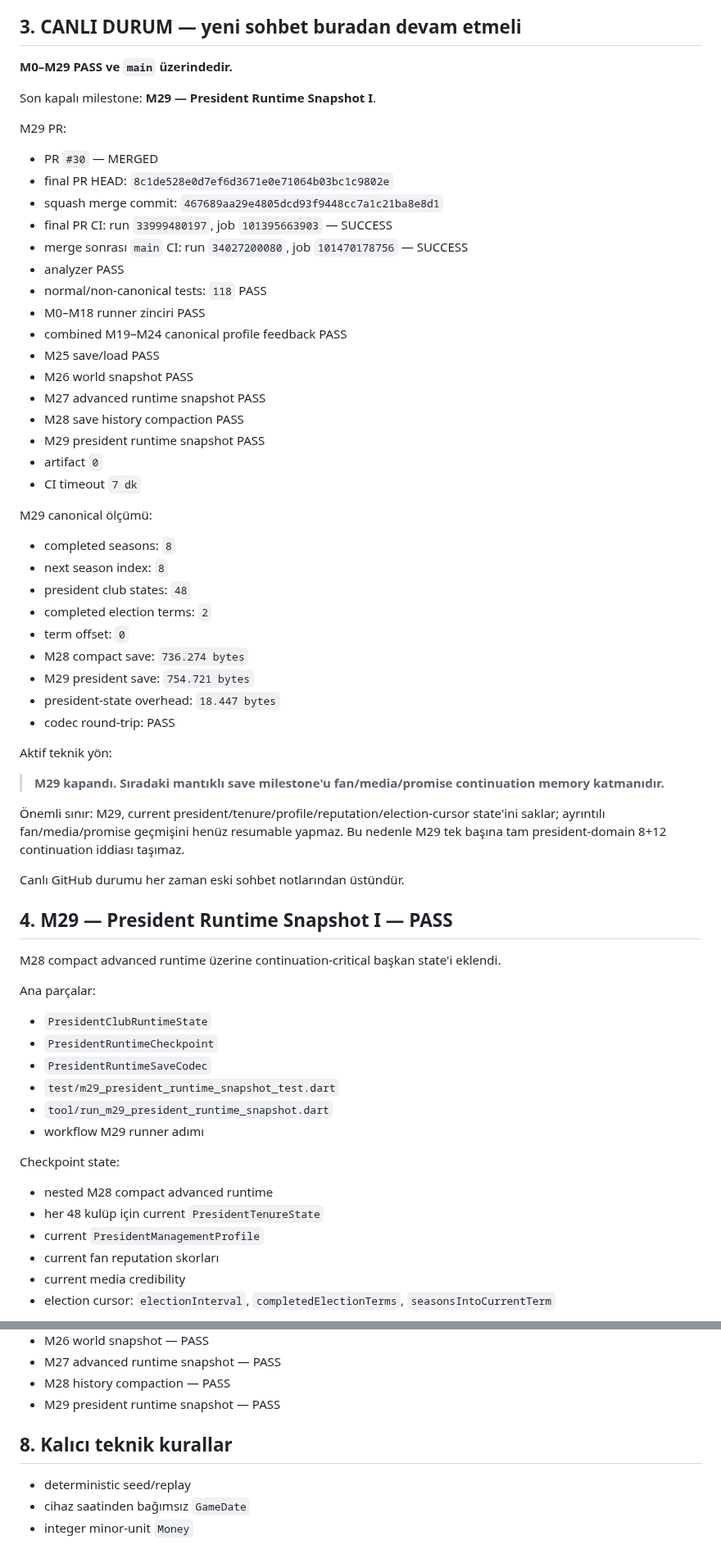
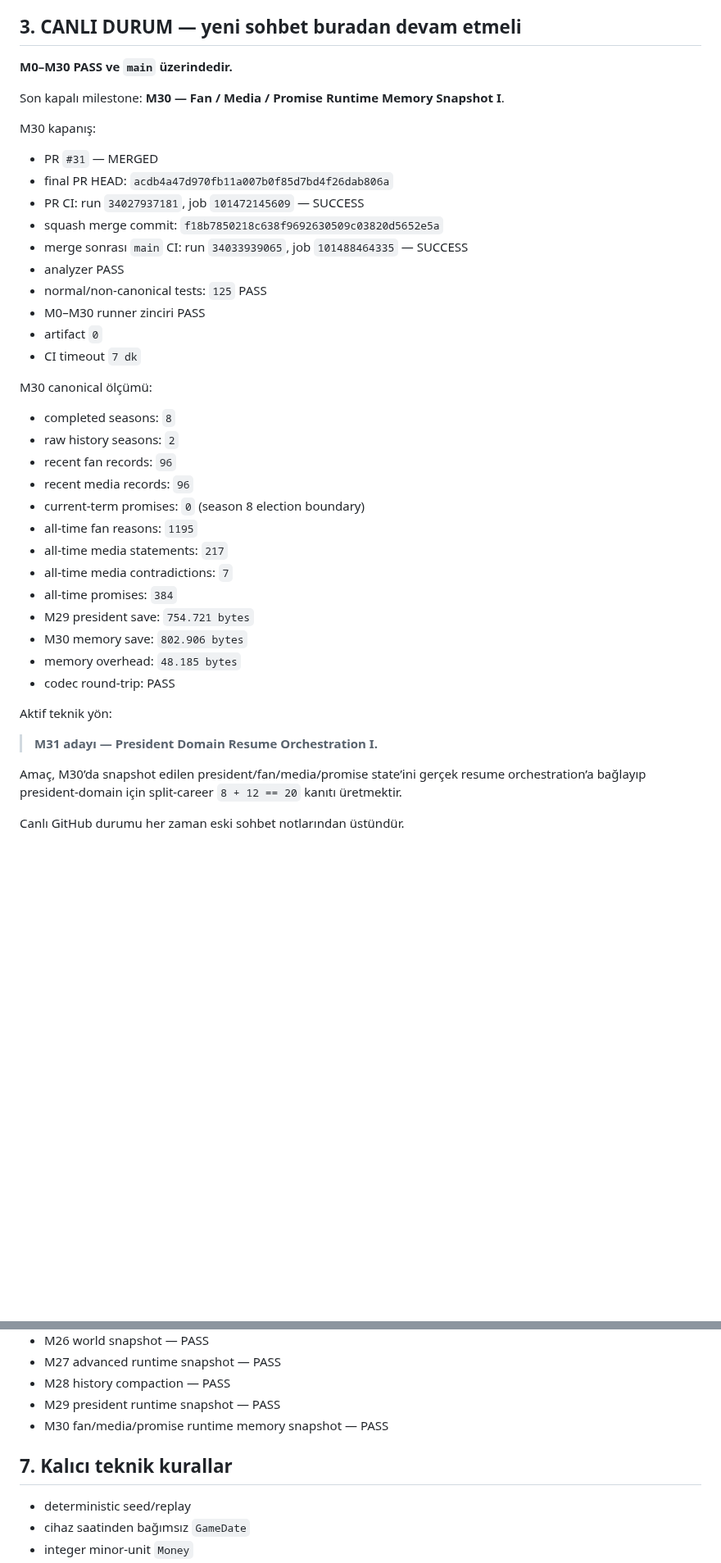
Before and after one commit to ZMilaStudio/futbol-baskanlik-simulatoru, a Markdown page: GENEL_PROJE_OZETI.md, 2 parts joined by grey strips. Shown at 82% size. Rendered like a GitHub page; blank space fills up the shorter version.

Commit message:
docs: close M30 after green main CI

```diff
--- a/GENEL_PROJE_OZETI.md
+++ b/GENEL_PROJE_OZETI.md
@@ -52,64 +52,42 @@ Dünya ölçeği:
 
 ## 3. CANLI DURUM — yeni sohbet buradan devam etmeli
 
-**M0–M29 PASS ve `main` üzerindedir.**
+**M0–M30 PASS ve `main` üzerindedir.**
 
-Son kapalı milestone: **M29 — President Runtime Snapshot I**.
+Son kapalı milestone: **M30 — Fan / Media / Promise Runtime Memory Snapshot I**.
 
-M29 PR:
-- PR `#30` — MERGED
-- final PR HEAD: `8c1de528e0d7ef6d3671e0e71064b03bc1c9802e`
-- squash merge commit: `467689aa29e4805dcd93f9448cc7a1c21ba8e8d1`
-- final PR CI: run `33999480197`, job `101395663903` — SUCCESS
-- merge sonrası `main` CI: run `34027200080`, job `101470178756` — SUCCESS
+M30 kapanış:
+- PR `#31` — MERGED
+- final PR HEAD: `acdb4a47d970fb11a007b0f85d7bd4f26dab806a`
+- PR CI: run `34027937181`, job `101472145609` — SUCCESS
+- squash merge commit: `f18b7850218c638f9692630509c03820d5652e5a`
+- merge sonrası `main` CI: run `34033939065`, job `101488464335` — SUCCESS
 - analyzer PASS
-- normal/non-canonical tests: `118` PASS
-- M0–M18 runner zinciri PASS
-- combined M19–M24 canonical profile feedback PASS
-- M25 save/load PASS
-- M26 world snapshot PASS
-- M27 advanced runtime snapshot PASS
-- M28 save history compaction PASS
-- M29 president runtime snapshot PASS
+- normal/non-canonical tests: `125` PASS
+- M0–M30 runner zinciri PASS
 - artifact `0`
 - CI timeout `7 dk`
 
-M29 canonical ölçümü:
+M30 canonical ölçümü:
 - completed seasons: `8`
-- next season index: `8`
-- president club states: `48`
-- completed election terms: `2`
-- term offset: `0`
-- M28 compact save: `736.274 bytes`
+- raw history seasons: `2`
+- recent fan records: `96`
+- recent media records: `96`
+- current-term promises: `0` (season 8 election boundary)
+- all-time fan reasons: `1195`
+- all-time media statements: `217`
+- all-time media contradictions: `7`
+- all-time promises: `384`
 - M29 president save: `754.721 bytes`
-- president-state overhead: `18.447 bytes`
+- M30 memory save: `802.906 bytes`
+- memory overhead: `48.185 bytes`
 - codec round-trip: PASS
 
 Aktif teknik yön:
 
-> **M29 kapandı. Sıradaki mantıklı save milestone'u fan/media/promise continuation memory katmanıdır.**
+> **M31 adayı — President Domain Resume Orchestration I.**
 
-Önemli sınır: M29, current president/tenure/profile/reputation/election-cursor state'ini saklar; ayrıntılı fan/media/promise geçmişini henüz resumable yapmaz. Bu nedenle M29 tek başına tam president-domain 8+12 continuation iddiası taşımaz.
+Amaç, M30’da snapshot edilen president/fan/media/promise state’ini gerçek resume orchestration’a bağlayıp president-domain için split-career `8 + 12 == 20` kanıtı üretmektir.
 
 Canlı GitHub durumu her zaman eski sohbet notlarından üstündür.
 
-## 4. M29 — President Runtime Snapshot I — PASS
-
-M28 compact advanced runtime üzerine continuation-critical başkan state'i eklendi.
-
-Ana parçalar:
-- `PresidentClubRuntimeState`
-- `PresidentRuntimeCheckpoint`
-- `PresidentRuntimeSaveCodec`
-- `test/m29_president_runtime_snapshot_test.dart`
-- `tool/run_m29_president_runtime_snapshot.dart`
-- workflow M29 runner adımı
-
-Checkpoint state:
-- nested M28 compact advanced runtime
-- her 48 kulüp için current `PresidentTenureState`
-- current `PresidentManagementProfile`
-- current fan reputation skorları
-- current media credibility
-- election cursor: `electionInterval`, `completedElectionTerms`, `seasonsIntoCurrentTerm`
-
@@ -253,8 +198,9 @@ Canonical M24 seed `20260903`:
 - M27 advanced runtime snapshot — PASS
 - M28 history compaction — PASS
 - M29 president runtime snapshot — PASS
+- M30 fan/media/promise runtime memory snapshot — PASS
 
-## 8. Kalıcı teknik kurallar
+## 7. Kalıcı teknik kurallar
 
 - deterministic seed/replay
 - cihaz saatinden bağımsız `GameDate`
```
Also changed, not shown: other parts of GENEL_PROJE_OZETI.md (+30 -62 lines).
